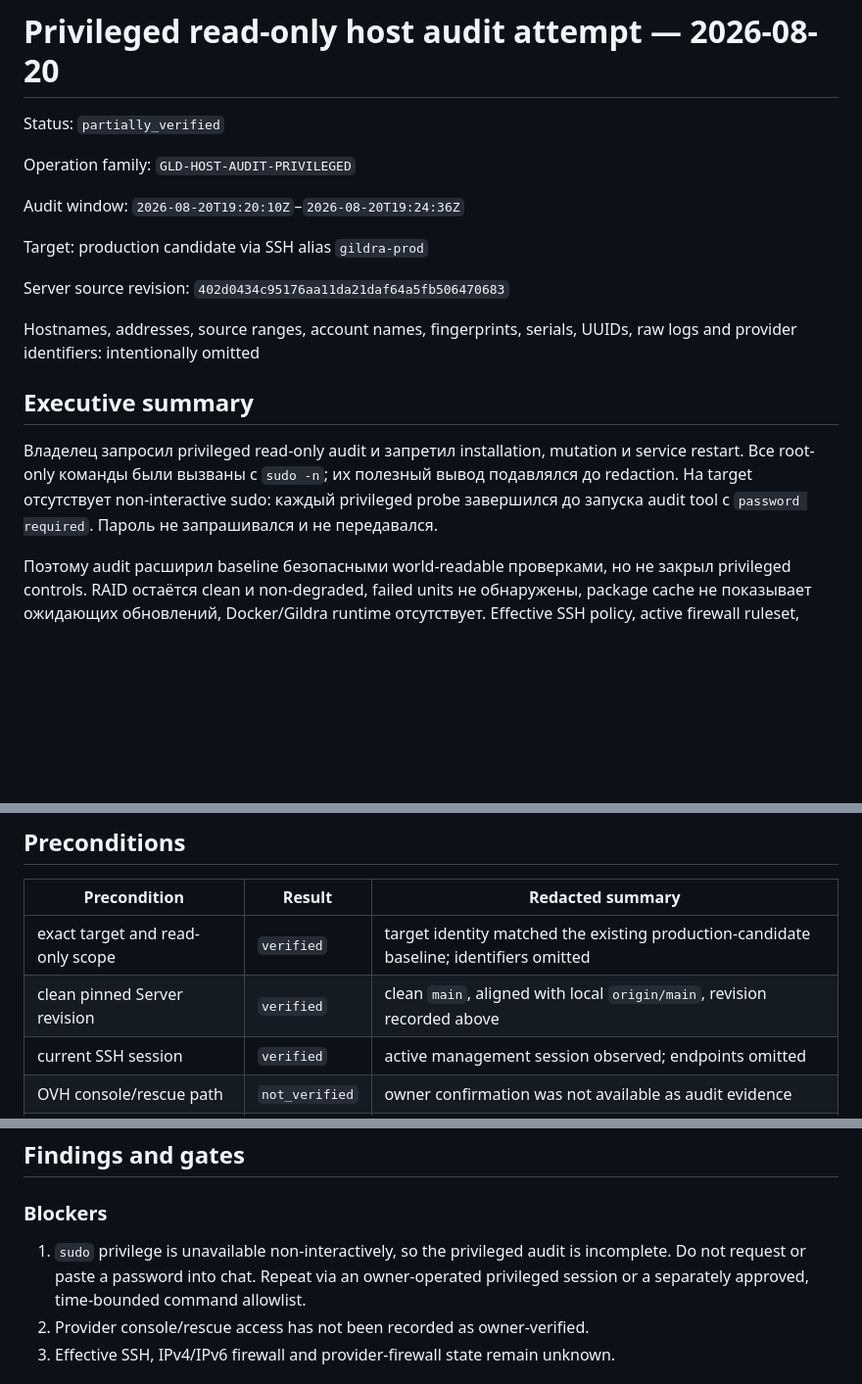
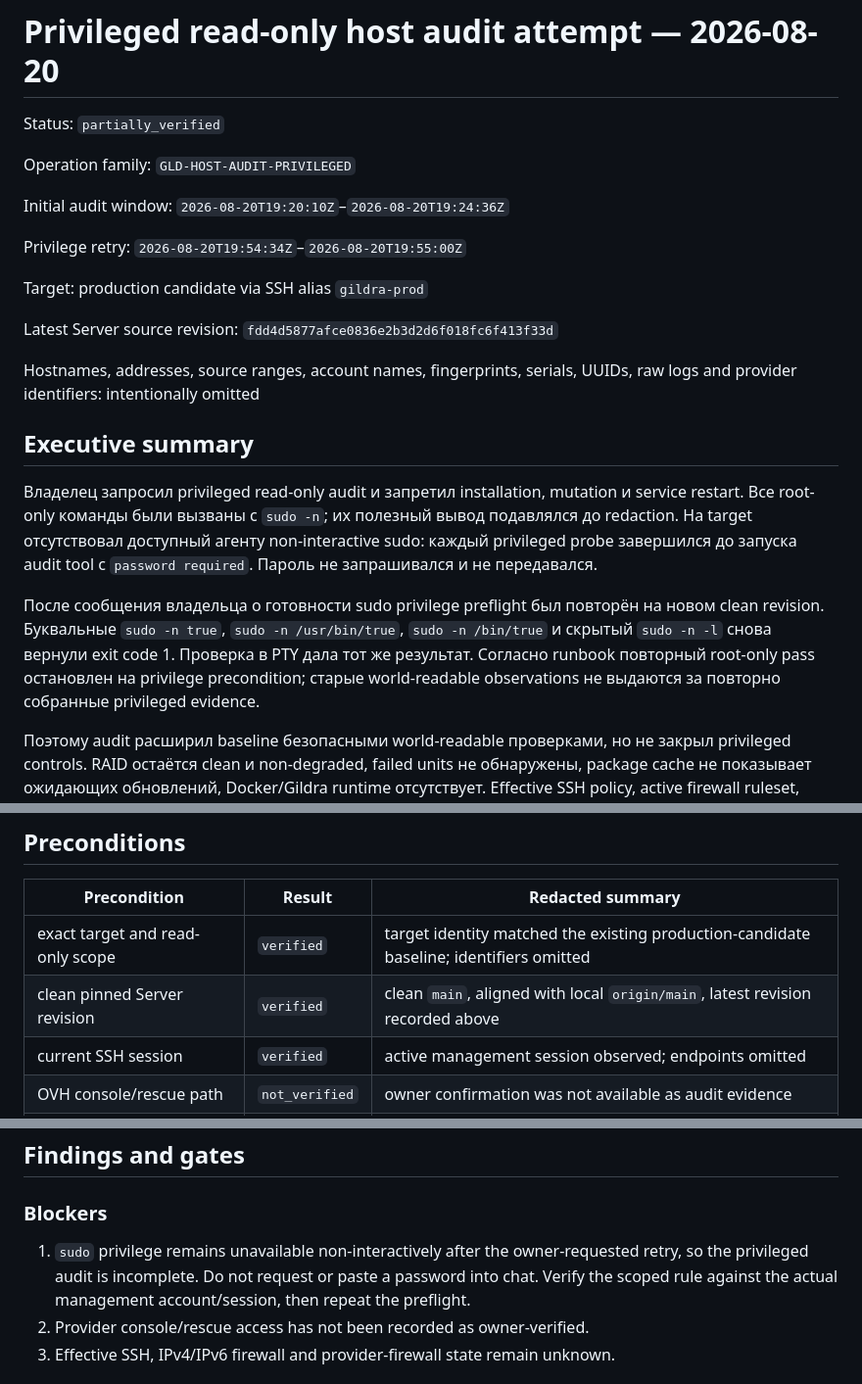
Before and after one commit to Gildra-Foundation/Server, a Markdown page: docs/audits/2026-08-20-privileged.md, 3 parts joined by grey strips. Shown at 98% size. Rendered like a GitHub page; blank space fills up the shorter version.

Commit message:
docs: record privileged retry result

```diff
--- a/docs/audits/2026-08-20-privileged.md
+++ b/docs/audits/2026-08-20-privileged.md
@@ -4,11 +4,13 @@ Status: `partially_verified`
 
 Operation family: `GLD-HOST-AUDIT-PRIVILEGED`
 
-Audit window: `2026-08-20T19:20:10Z`–`2026-08-20T19:24:36Z`
+Initial audit window: `2026-08-20T19:20:10Z`–`2026-08-20T19:24:36Z`
+
+Privilege retry: `2026-08-20T19:54:34Z`–`2026-08-20T19:55:00Z`
 
 Target: production candidate via SSH alias `gildra-prod`
 
-Server source revision: `402d0434c95176aa11da21daf64a5fb506470683`
+Latest Server source revision: `fdd4d5877afce0836e2b3d2d6f018fc6f413f33d`
 
 Hostnames, addresses, source ranges, account names, fingerprints, serials, UUIDs,
 raw logs and provider identifiers: intentionally omitted
@@ -17,9 +19,16 @@ raw logs and provider identifiers: intentionally omitted
 
 Владелец запросил privileged read-only audit и запретил installation, mutation и
 service restart. Все root-only команды были вызваны с `sudo -n`; их полезный
-вывод подавлялся до redaction. На target отсутствует non-interactive sudo:
-каждый privileged probe завершился до запуска audit tool с `password required`.
-Пароль не запрашивался и не передавался.
+вывод подавлялся до redaction. На target отсутствовал доступный агенту
+non-interactive sudo: каждый privileged probe завершился до запуска audit tool с
+`password required`. Пароль не запрашивался и не передавался.
+
+После сообщения владельца о готовности sudo privilege preflight был повторён на
+новом clean revision. Буквальные `sudo -n true`, `sudo -n /usr/bin/true`,
+`sudo -n /bin/true` и скрытый `sudo -n -l` снова вернули exit code 1. Проверка в
+PTY дала тот же результат. Согласно runbook повторный root-only pass остановлен
+на privilege precondition; старые world-readable observations не выдаются за
+повторно собранные privileged evidence.
 
 Поэтому audit расширил baseline безопасными world-readable проверками, но не
 закрыл privileged controls. RAID остаётся clean и non-degraded, failed units не
@@ -35,7 +44,7 @@ Stage 0 остаётся `in progress`. Этот документ не разр
 | Precondition | Result | Redacted summary |
 |---|---|---|
 | exact target and read-only scope | `verified` | target identity matched the existing production-candidate baseline; identifiers omitted |
-| clean pinned Server revision | `verified` | clean `main`, aligned with local `origin/main`, revision recorded above |
+| clean pinned Server revision | `verified` | clean `main`, aligned with local `origin/main`, latest revision recorded above |
 | current SSH session | `verified` | active management session observed; endpoints omitted |
 | OVH console/rescue path | `not_verified` | owner confirmation was not available as audit evidence |
 | evidence redaction | `verified` | privileged raw output was suppressed; only summaries are committed |
@@ -93,10 +103,10 @@ was recorded.
 
 ### Blockers
 
-1. `sudo` privilege is unavailable non-interactively, so the privileged audit is
-   incomplete. Do not request or paste a password into chat. Repeat via an
-   owner-operated privileged session or a separately approved, time-bounded
-   command allowlist.
+1. `sudo` privilege remains unavailable non-interactively after the owner-requested
+   retry, so the privileged audit is incomplete. Do not request or paste a
+   password into chat. Verify the scoped rule against the actual management
+   account/session, then repeat the preflight.
 2. Provider console/rescue access has not been recorded as owner-verified.
 3. Effective SSH, IPv4/IPv6 firewall and provider-firewall state remain unknown.
 
```
Also changed, not shown: other parts of docs/audits/2026-08-20-privileged.md (+4 -0 lines), docs/operations/GLD-INFRA-0003.md (+10 -4 lines).
